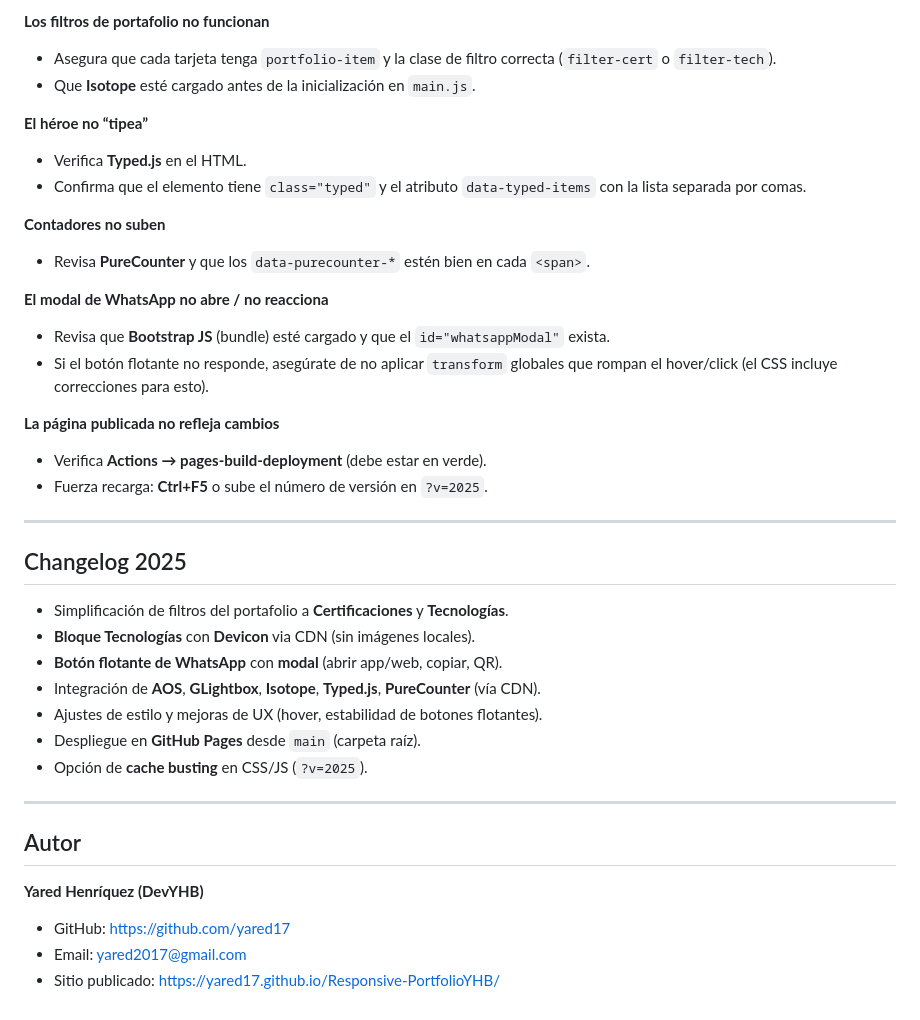
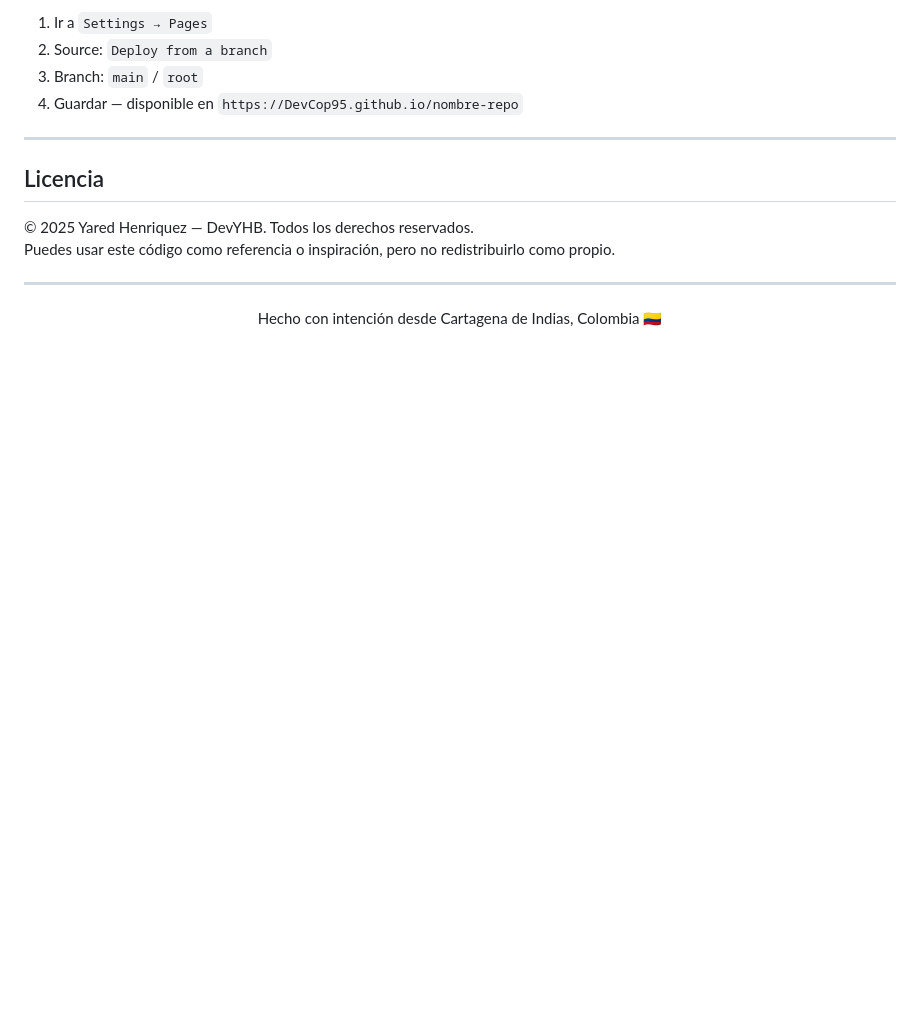
Before and after one commit to yared17/Responsive-PortfolioYHB, a Markdown page: README.md, the part around one of its changes. GitHub-like rendering; blank space fills up the shorter version.

Commit message:
Revise README portfolio
Updated portfolio details, features, and structure in README.

```diff
--- a/README.md
+++ b/README.md
@@ -153,40 +139,18 @@ Para evitar que el navegador muestre versiones antiguas de tus assets, puedes **
 
-**Los filtros de portafolio no funcionan**
-- Asegura que cada tarjeta tenga `portfolio-item` y la clase de filtro correcta (`filter-cert` o `filter-tech`).
-- Que **Isotope** esté cargado antes de la inicialización en `main.js`.
-
-**El héroe no “tipea”**
-- Verifica **Typed.js** en el HTML.
-- Confirma que el elemento tiene `class="typed"` y el atributo `data-typed-items` con la lista separada por comas.
-
-**Contadores no suben**
-- Revisa **PureCounter** y que los `data-purecounter-*` estén bien en cada `<span>`.
-
-**El modal de WhatsApp no abre / no reacciona**
-- Revisa que **Bootstrap JS** (bundle) esté cargado y que el `id="whatsappModal"` exista.
-- Si el botón flotante no responde, asegúrate de no aplicar `transform` globales que rompan el hover/click (el CSS incluye correcciones para esto).
-
-**La página publicada no refleja cambios**
-- Verifica **Actions → pages-build-deployment** (debe estar en verde).
-- Fuerza recarga: **Ctrl+F5** o sube el número de versión en `?v=2025`.
+1. Ir a `Settings → Pages`
+2. Source: `Deploy from a branch`
+3. Branch: `main` / `root`
+4. Guardar — disponible en `https://DevCop95.github.io/nombre-repo`
 
 ---
 
-## Changelog 2025
+## Licencia
 
-- Simplificación de filtros del portafolio a **Certificaciones** y **Tecnologías**.
-- **Bloque Tecnologías** con **Devicon** via CDN (sin imágenes locales).
-- **Botón flotante de WhatsApp** con **modal** (abrir app/web, copiar, QR).
-- Integración de **AOS**, **GLightbox**, **Isotope**, **Typed.js**, **PureCounter** (vía CDN).
-- Ajustes de estilo y mejoras de UX (hover, estabilidad de botones flotantes).
-- Despliegue en **GitHub Pages** desde `main` (carpeta raíz).
-- Opción de **cache busting** en CSS/JS (`?v=2025`).
+© 2025 Yared Henriquez — DevYHB. Todos los derechos reservados.
+Puedes usar este código como referencia o inspiración, pero no redistribuirlo como propio.
 
 ---
 
-## Autor
-
-**Yared Henríquez (DevYHB)**
-- GitHub: https://github.com/yared17
-- Email: yared2017@gmail.com
-- Sitio publicado: https://yared17.github.io/Responsive-PortfolioYHB/
+<p align="center">
+  Hecho con intención desde Cartagena de Indias, Colombia 🇨🇴
+</p>
```
Also changed, not shown: other parts of README.md (+99 -113 lines).
